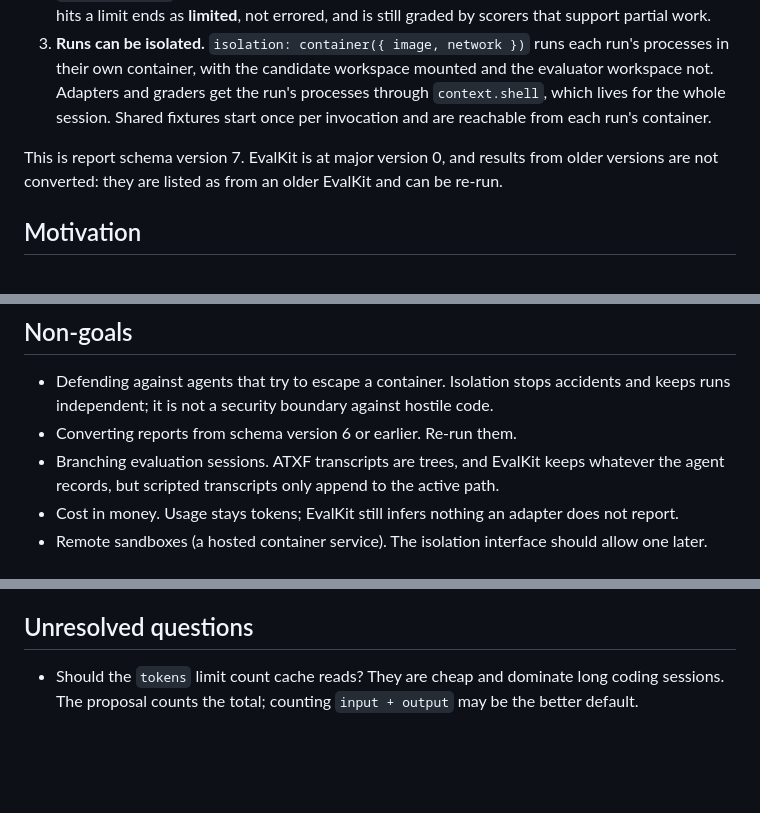
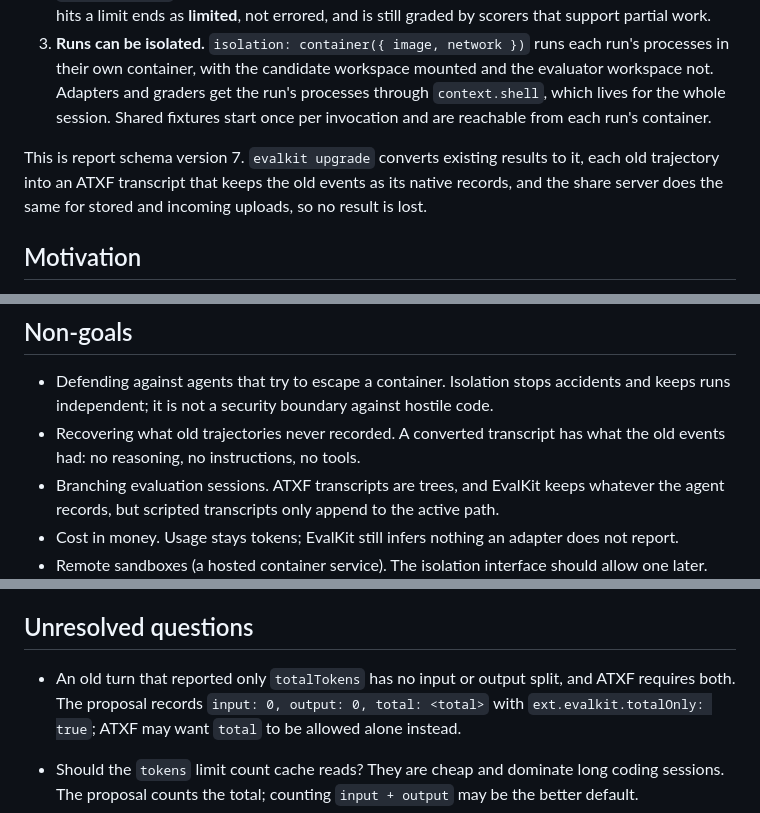
Before and after one commit to leostera/evalkit, a Markdown page: docs/rfds/RFD0009-atxf-transcripts-limits-and-isolation.md, 3 parts joined by grey strips. GitHub-like rendering; blank space fills up the shorter version.

```diff
--- a/docs/rfds/RFD0009-atxf-transcripts-limits-and-isolation.md
+++ b/docs/rfds/RFD0009-atxf-transcripts-limits-and-isolation.md
@@ -16,7 +16,7 @@ Three changes to what an agent adapter gives EvalKit and gets from it, made toge
 2. **Limits are declared by the eval and enforced by EvalKit.** `limits: { steps, tokens, time }` in the config, a scenario, a matrix cell or on the command line. The agent sees them as `context.limits`; EvalKit counts from the transcript and stops a run that goes over. A run that hits a limit ends as **limited**, not errored, and is still graded by scorers that support partial work.
 3. **Runs can be isolated.** `isolation: container({ image, network })` runs each run's processes in their own container, with the candidate workspace mounted and the evaluator workspace not. Adapters and graders get the run's processes through `context.shell`, which lives for the whole session. Shared fixtures start once per invocation and are reachable from each run's container.
 
-This is report schema version 7. EvalKit is at major version 0, and results from older versions are not converted: they are listed as from an older EvalKit and can be re-run.
+This is report schema version 7. `evalkit upgrade` converts existing results to it, each old trajectory into an ATXF transcript that keeps the old events as its native records, and the share server does the same for stored and incoming uploads, so no result is lost.
 
 ## Motivation
 
@@ -41,7 +41,7 @@ Running a real project's evals on 0.10 (7 scenarios in which a coding agent buil
 ## Non-goals
 
 - Defending against agents that try to escape a container. Isolation stops accidents and keeps runs independent; it is not a security boundary against hostile code.
-- Converting reports from schema version 6 or earlier. Re-run them.
+- Recovering what old trajectories never recorded. A converted transcript has what the old events had: no reasoning, no instructions, no tools.
 - Branching evaluation sessions. ATXF transcripts are trees, and EvalKit keeps whatever the agent records, but scripted transcripts only append to the active path.
 - Cost in money. Usage stays tokens; EvalKit still infers nothing an adapter does not report.
 - Remote sandboxes (a hosted container service). The isolation interface should allow one later.
@@ -285,6 +304,8 @@ Each step lands with tests: unit tests for the writer, the helpers and limit res
 
 ## Unresolved questions
 
+- An old turn that reported only `totalTokens` has no input or output split, and ATXF requires both. The proposal records `input: 0, output: 0, total: <total>` with `ext.evalkit.totalOnly: true`; ATXF may want `total` to be allowed alone instead.
+
 - Should the `tokens` limit count cache reads? They are cheap and dominate long coding sessions. The proposal counts the total; counting `input + output` may be the better default.
 - Should EvalKit write transcripts with integrity hashes and a seal at the end of each run, so the share server can verify uploads? Cheap to write; the question is whether verifying is worth requiring.
 - Should a step be an assistant message or a turn? Assistant messages match what agents call steps; turns match what users send.
```
Also changed, not shown: other parts of docs/rfds/RFD0009-atxf-transcripts-limits-and-isolation.md (+23 -4 lines).
